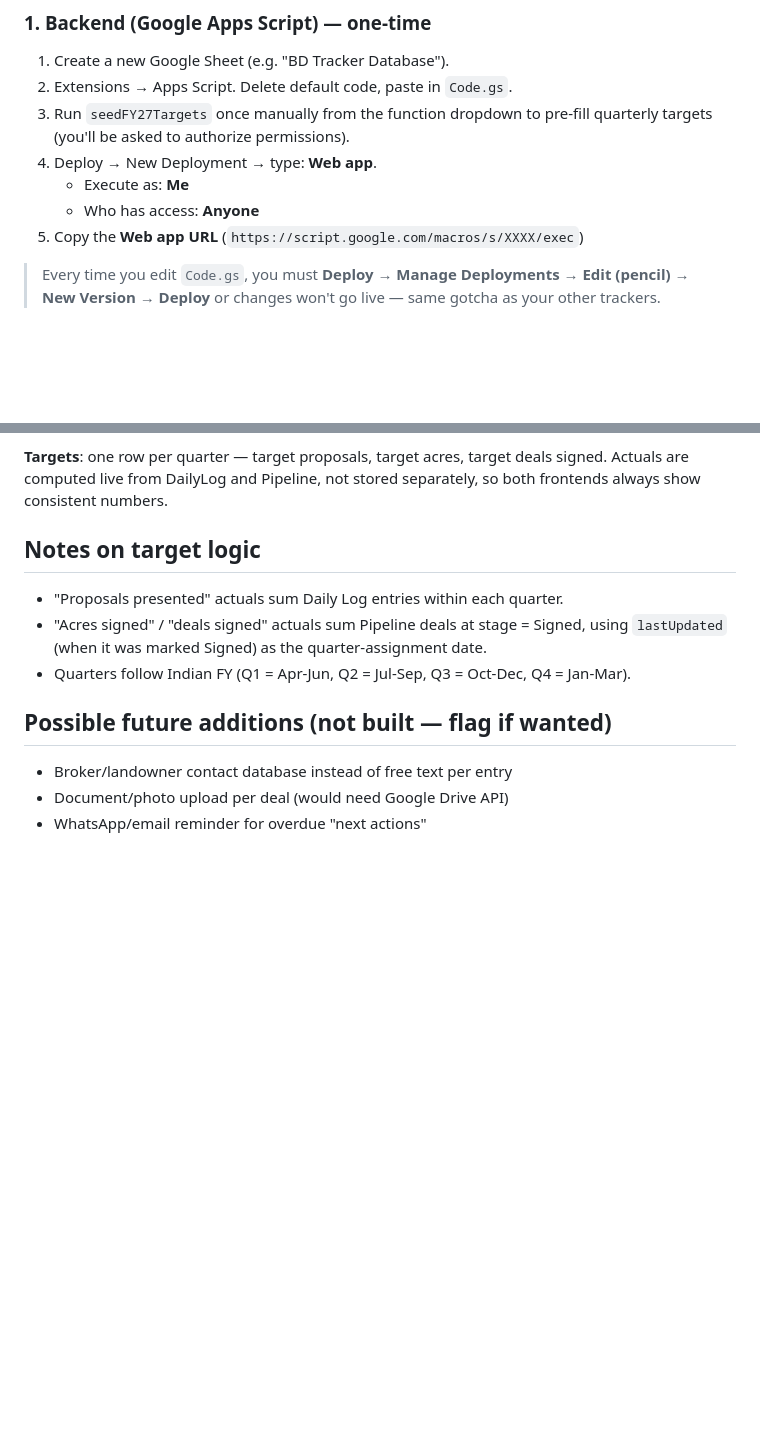
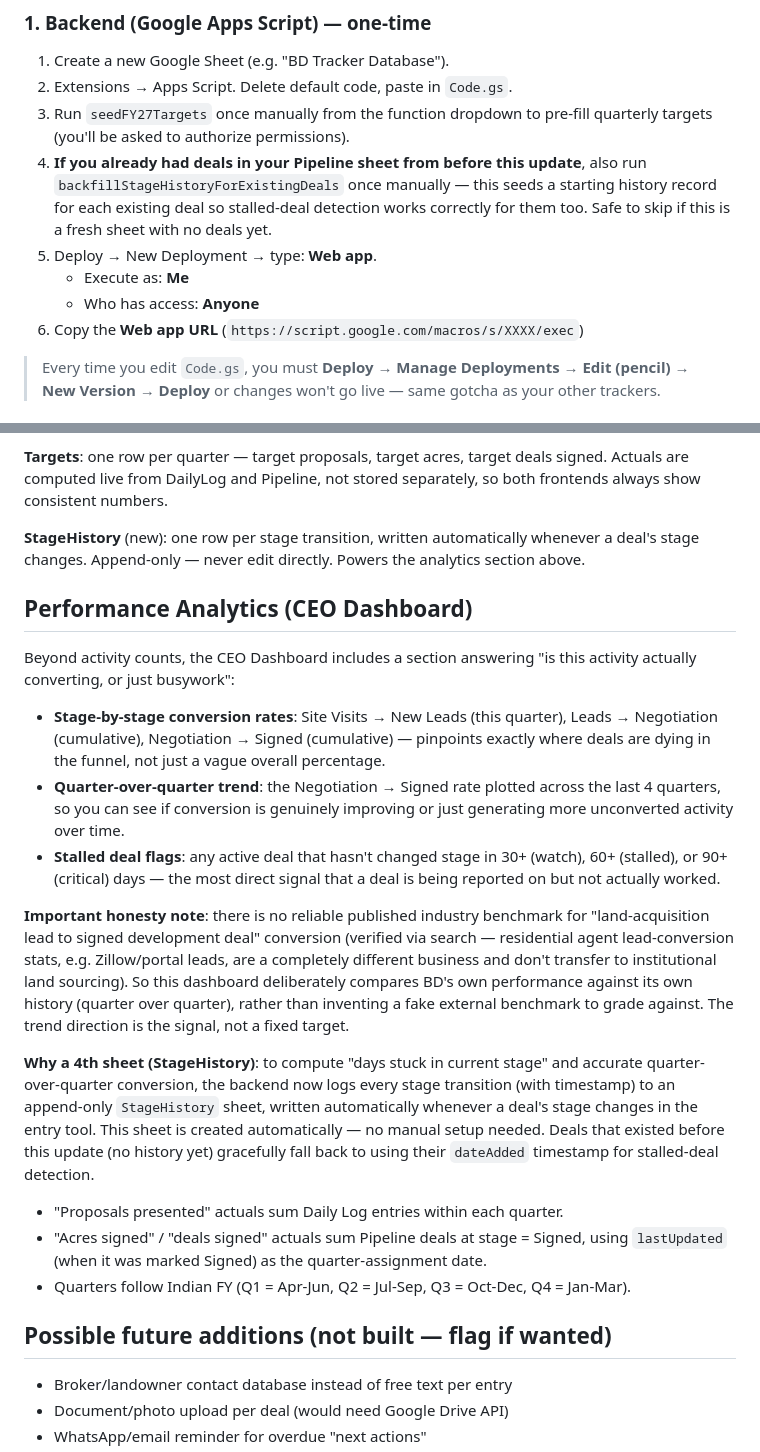
Before and after one commit to Shivam51999/bd, a Markdown page: README.md, 2 parts joined by grey strips. GitHub-like rendering; blank space fills up the shorter version.

```diff
--- a/README.md
+++ b/README.md
@@ -47,10 +47,15 @@ source breakup detail, and negotiation terms (landowner ask / current offer).
 2. Extensions → Apps Script. Delete default code, paste in `Code.gs`.
 3. Run `seedFY27Targets` once manually from the function dropdown to
    pre-fill quarterly targets (you'll be asked to authorize permissions).
-4. Deploy → New Deployment → type: **Web app**.
+4. **If you already had deals in your Pipeline sheet from before this
+   update**, also run `backfillStageHistoryForExistingDeals` once
+   manually — this seeds a starting history record for each existing
+   deal so stalled-deal detection works correctly for them too. Safe to
+   skip if this is a fresh sheet with no deals yet.
+5. Deploy → New Deployment → type: **Web app**.
    - Execute as: **Me**
    - Who has access: **Anyone**
-5. Copy the **Web app URL** (`https://script.google.com/macros/s/XXXX/exec`)
+6. Copy the **Web app URL** (`https://script.google.com/macros/s/XXXX/exec`)
 
 > Every time you edit `Code.gs`, you must
 > **Deploy → Manage Deployments → Edit (pencil) → New Version → Deploy**
@@ -91,7 +96,43 @@ Stages (mapped into 4 phases for the funnel):
 deals signed. Actuals are computed live from DailyLog and Pipeline, not
 stored separately, so both frontends always show consistent numbers.
 
-## Notes on target logic
+**StageHistory** (new): one row per stage transition, written
+automatically whenever a deal's stage changes. Append-only — never edit
+directly. Powers the analytics section above.
+
+## Performance Analytics (CEO Dashboard)
+Beyond activity counts, the CEO Dashboard includes a section answering
+"is this activity actually converting, or just busywork":
+
+- **Stage-by-stage conversion rates**: Site Visits → New Leads (this
+  quarter), Leads → Negotiation (cumulative), Negotiation → Signed
+  (cumulative) — pinpoints exactly where deals are dying in the funnel,
+  not just a vague overall percentage.
+- **Quarter-over-quarter trend**: the Negotiation → Signed rate plotted
+  across the last 4 quarters, so you can see if conversion is genuinely
+  improving or just generating more unconverted activity over time.
+- **Stalled deal flags**: any active deal that hasn't changed stage in
+  30+ (watch), 60+ (stalled), or 90+ (critical) days — the most direct
+  signal that a deal is being reported on but not actually worked.
+
+**Important honesty note**: there is no reliable published industry
+benchmark for "land-acquisition lead to signed development deal"
+conversion (verified via search — residential agent lead-conversion
+stats, e.g. Zillow/portal leads, are a completely different business and
+don't transfer to institutional land sourcing). So this dashboard
+deliberately compares BD's own performance against its own history
+(quarter over quarter), rather than inventing a fake external benchmark
+to grade against. The trend direction is the signal, not a fixed target.
+
+**Why a 4th sheet (StageHistory)**: to compute "days stuck in current
+stage" and accurate quarter-over-quarter conversion, the backend now logs
+every stage transition (with timestamp) to an append-only `StageHistory`
+sheet, written automatically whenever a deal's stage changes in the entry
+tool. This sheet is created automatically — no manual setup needed. Deals
+that existed before this update (no history yet) gracefully fall back to
+using their `dateAdded` timestamp for stalled-deal detection.
+
+
 - "Proposals presented" actuals sum Daily Log entries within each quarter.
 - "Acres signed" / "deals signed" actuals sum Pipeline deals at stage =
   Signed, using `lastUpdated` (when it was marked Signed) as the
```
